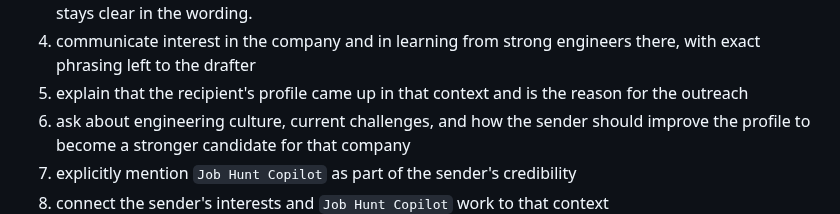
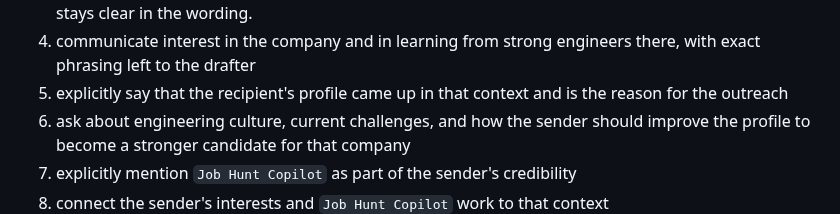
Before and after one commit to sontiachyut/job-hunt-copilot-v4, a Markdown page: docs/github-personalized-outreach-poc-spec.md, the part around the change. GitHub-like rendering.

Commit message:
Require explicit profile-reference in fallback drafts

```diff
--- a/docs/github-personalized-outreach-poc-spec.md
+++ b/docs/github-personalized-outreach-poc-spec.md
@@ -477,7 +477,8 @@ In that case the draft should:
    inferences in whatever way reads most naturally, as long as the distinction
    stays clear in the wording.
 4. communicate interest in the company and in learning from strong engineers there, with exact phrasing left to the drafter
-5. explain that the recipient's profile came up in that context and is the reason for the outreach
+5. explicitly say that the recipient's profile came up in that context and is
+   the reason for the outreach
 6. ask about engineering culture, current challenges, and how the sender should improve the profile to become a stronger candidate for that company
 7. explicitly mention `Job Hunt Copilot` as part of the sender's credibility
 8. connect the sender's interests and `Job Hunt Copilot` work to that context
```
